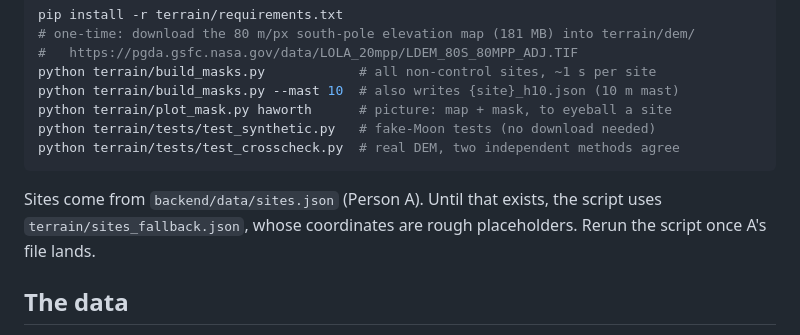
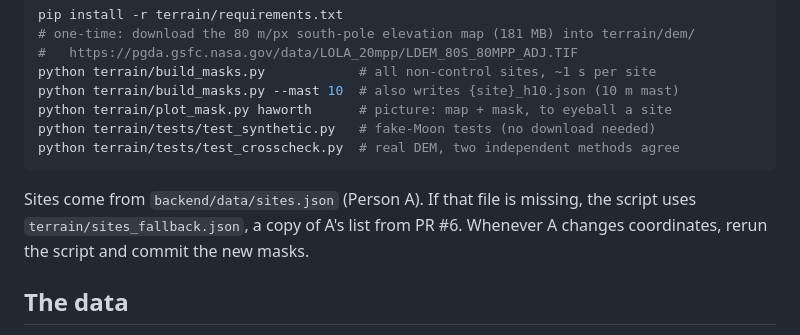
Before and after one commit to Siphrn/lunar-landing-site-navigator, a Markdown page: terrain/README.md, the part around the change. Drawn GitHub-style.

Commit message:
terrain: rebuild masks with A's site list (PR #6)
Co-Authored-By: Claude Opus 5.5 <noreply@anthropic.com>
Claude-Session: https://claude.ai/code/session_01S4HjvmvyC9YYZxaR1oEDWt

````diff
--- a/terrain/README.md
+++ b/terrain/README.md
@@ -18,9 +18,9 @@ python terrain/tests/test_synthetic.py   # fake-Moon tests (no download needed)
 python terrain/tests/test_crosscheck.py  # real DEM, two independent methods agree
 ```
 
-Sites come from `backend/data/sites.json` (Person A). Until that exists, the
-script uses `terrain/sites_fallback.json`, whose coordinates are rough
-placeholders. Rerun the script once A's file lands.
+Sites come from `backend/data/sites.json` (Person A). If that file is missing,
+the script uses `terrain/sites_fallback.json`, a copy of A's list from PR #6.
+Whenever A changes coordinates, rerun the script and commit the new masks.
 
 ## The data
 
````
Also changed, not shown: terrain/validate.md (+25 -21 lines), terrain/img/haworth.png, terrain/img/shackleton_connecting_ridge.png (renamed from terrain/img/shackleton_ridge.png), 14 other files.
